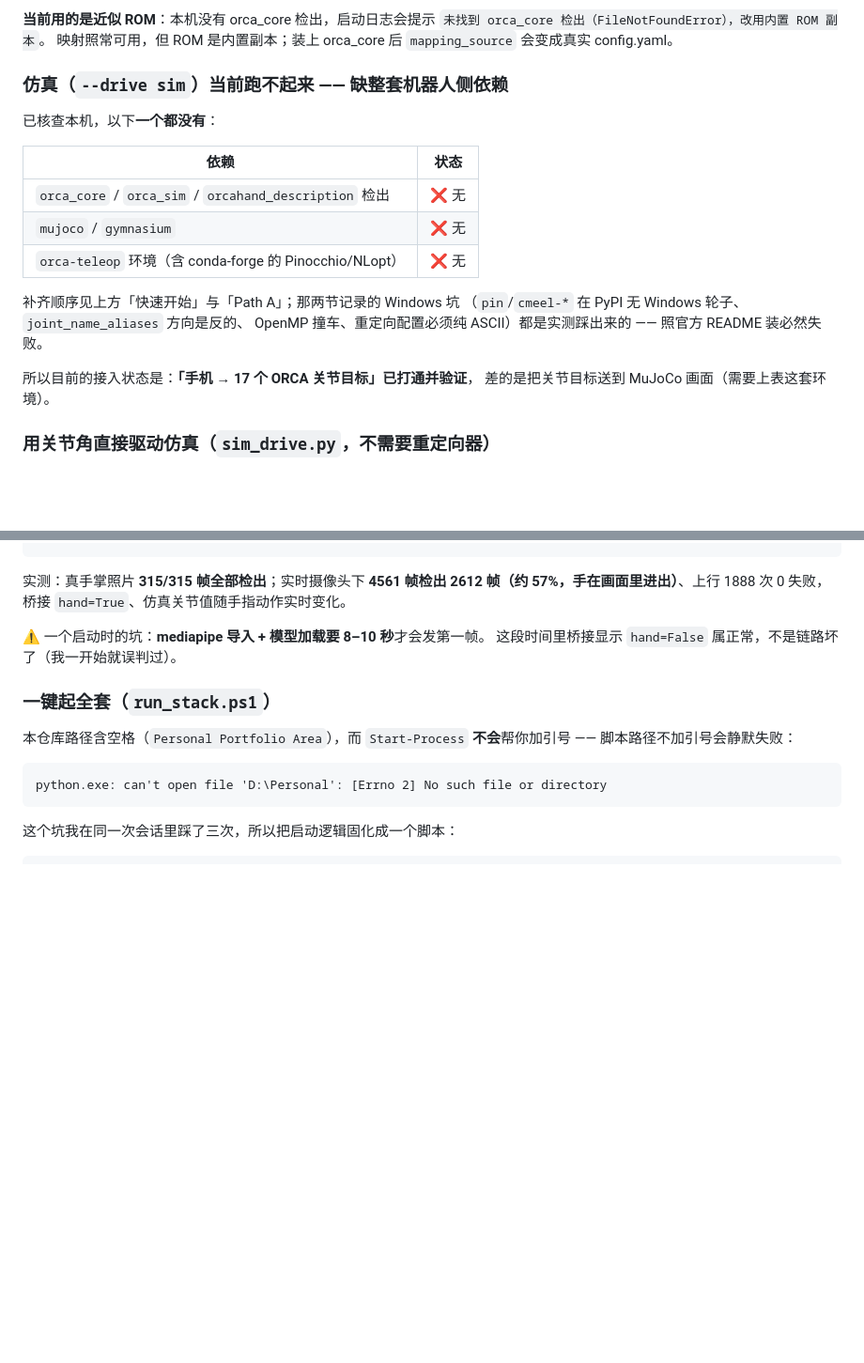
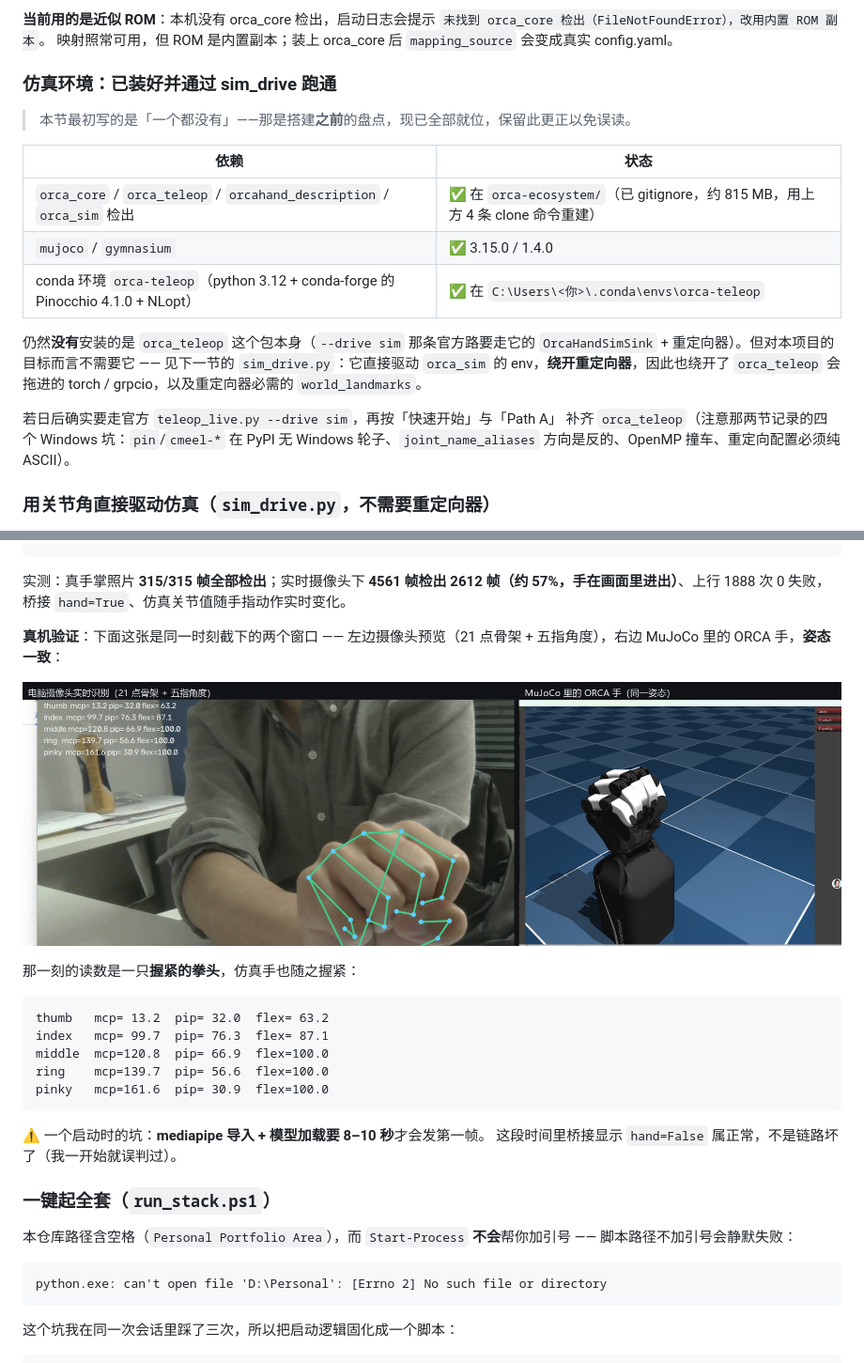
Before and after one commit to DanielYuJie/finger-motion-replay, a Markdown page: orca-link/README.md, 2 parts joined by grey strips. Shown at 94% size. GitHub-like rendering; pictures changed too: orca-link/docs/sim-from-webcam.png (added); blank space fills up the shorter version.

Commit message:
docs(orca-link): 记录电脑摄像头 → MuJoCo 仿真的真机验证图
用户同时截下两个窗口作为验证：左边摄像头预览（21 点骨架 + 五指角度读数），
右边 MuJoCo 里的 ORCA 手 —— 同一握拳姿态。那一刻的读数：
  index mcp=99.7 pip=76.3 flex=87.1
  middle/ring/pinky flex=100.0, thumb flex=63.2
仿真手随之握紧，说明「视觉 → 关节角 → 17 关节 → MuJoCo」整条链路成立。

入库的图是从整屏截图裁出的「预览窗 + MuJoCo 3D 画面」两格对照，原因：
  1. 原始截图背景里有软著申请材料的 PDF 阅读器，而本仓库是公开的；
  2. 预览画面里有人物；
  3. 仓库已有证据图（orca-sim-open-fist-open.png 等）都是干净拼图，风格一致。

同时更正 README 里一处已经过期的表述：先前写的「仿真依赖一个都没有」是搭建
之前的盘点；现在四个上游检出、mujoco/gymnasium、conda 环境均已就位，并已用
sim_drive.py 跑通出图。唯一仍未安装的是 orca_teleop 包本身（官方 --drive sim
那条路才需要，本项目走 sim_drive 绕开了它）。

````diff
--- a/orca-link/README.md
+++ b/orca-link/README.md
@@ -277,22 +277,24 @@ ORCA 侧会在中立位与目标之间来回跳 —— 排查时别误判成"映
 `未找到 orca_core 检出（FileNotFoundError），改用内置 ROM 副本`。
 映射照常可用，但 ROM 是内置副本；装上 orca_core 后 `mapping_source` 会变成真实 config.yaml。
 
-### 仿真（`--drive sim`）当前跑不起来 —— 缺整套机器人侧依赖
+### 仿真环境：已装好并通过 sim_drive 跑通
 
-已核查本机，以下**一个都没有**：
+> 本节最初写的是「一个都没有」——那是搭建**之前**的盘点，现已全部就位，保留此更正以免误读。
 
 | 依赖 | 状态 |
 |---|---|
-| `orca_core` / `orca_sim` / `orcahand_description` 检出 | ❌ 无 |
-| `mujoco` / `gymnasium` | ❌ 无 |
-| `orca-teleop` 环境（含 conda-forge 的 Pinocchio/NLopt） | ❌ 无 |
+| `orca_core` / `orca_teleop` / `orcahand_description` / `orca_sim` 检出 | ✅ 在 `orca-ecosystem/`（已 gitignore，约 815 MB，用上方 4 条 clone 命令重建） |
+| `mujoco` / `gymnasium` | ✅ 3.15.0 / 1.4.0 |
+| conda 环境 `orca-teleop`（python 3.12 + conda-forge 的 Pinocchio 4.1.0 + NLopt） | ✅ 在 `C:\Users\<你>\.conda\envs\orca-teleop` |
 
-补齐顺序见上方「快速开始」与「Path A」；那两节记录的 Windows 坑
-（`pin`/`cmeel-*` 在 PyPI 无 Windows 轮子、`joint_name_aliases` 方向是反的、
-OpenMP 撞车、重定向配置必须纯 ASCII）都是实测踩出来的 —— 照官方 README 装必然失败。
+仍然**没有**安装的是 `orca_teleop` 这个包本身（`--drive sim` 那条官方路要走它的
+`OrcaHandSimSink` + 重定向器）。但对本项目的目标而言不需要它 —— 见下一节的
+`sim_drive.py`：它直接驱动 `orca_sim` 的 env，**绕开重定向器**，因此也绕开了
+`orca_teleop` 会拖进的 torch / grpcio，以及重定向器必需的 `world_landmarks`。
 
-所以目前的接入状态是：**「手机 → 17 个 ORCA 关节目标」已打通并验证**，
-差的是把关节目标送到 MuJoCo 画面（需要上表这套环境）。
+若日后确实要走官方 `teleop_live.py --drive sim`，再按「快速开始」与「Path A」
+补齐 `orca_teleop`（注意那两节记录的四个 Windows 坑：`pin`/`cmeel-*` 在 PyPI
+无 Windows 轮子、`joint_name_aliases` 方向是反的、OpenMP 撞车、重定向配置必须纯 ASCII）。
 
 ### 用关节角直接驱动仿真（`sim_drive.py`，不需要重定向器）
 
@@ -390,6 +392,21 @@ python webcam_drive.py --image hand.jpg --seconds 3
 实测：真手掌照片 **315/315 帧全部检出**；实时摄像头下
 **4561 帧检出 2612 帧（约 57%，手在画面里进出）**、上行 1888 次 0 失败，
 桥接 `hand=True`、仿真关节值随手指动作实时变化。
+
+**真机验证**：下面这张是同一时刻截下的两个窗口 —— 左边摄像头预览（21 点骨架 +
+五指角度），右边 MuJoCo 里的 ORCA 手，**姿态一致**：
+
+![电脑摄像头实时识别 → MuJoCo 仿真](docs/sim-from-webcam.png)
+
+那一刻的读数是一只**握紧的拳头**，仿真手也随之握紧：
+
+```
+thumb   mcp= 13.2  pip= 32.0  flex= 63.2
+index   mcp= 99.7  pip= 76.3  flex= 87.1
+middle  mcp=120.8  pip= 66.9  flex=100.0
+ring    mcp=139.7  pip= 56.6  flex=100.0
+pinky   mcp=161.6  pip= 30.9  flex=100.0
+```
 
 ⚠️ 一个启动时的坑：**mediapipe 导入 + 模型加载要 8–10 秒**才会发第一帧。
 这段时间里桥接显示 `hand=False` 属正常，不是链路坏了（我一开始就误判过）。
````
